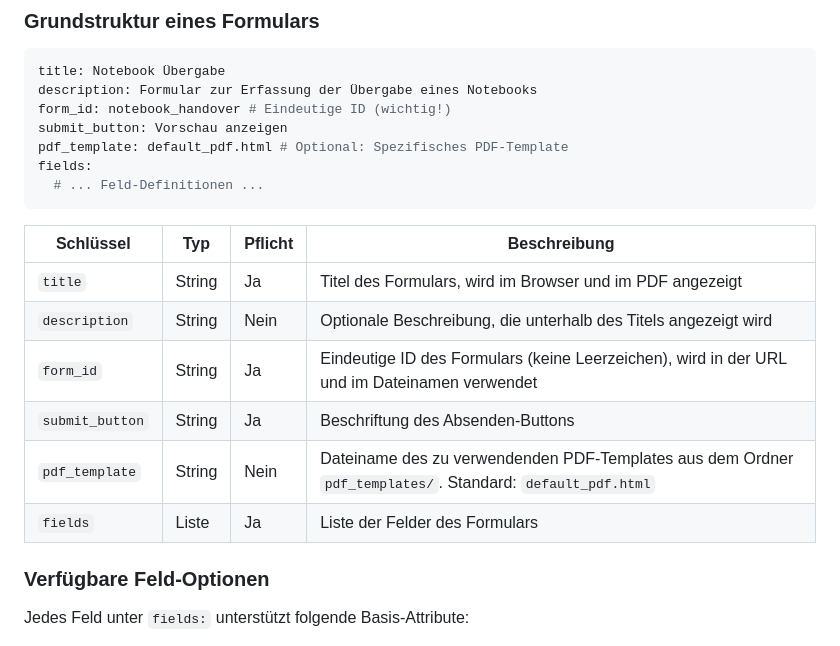
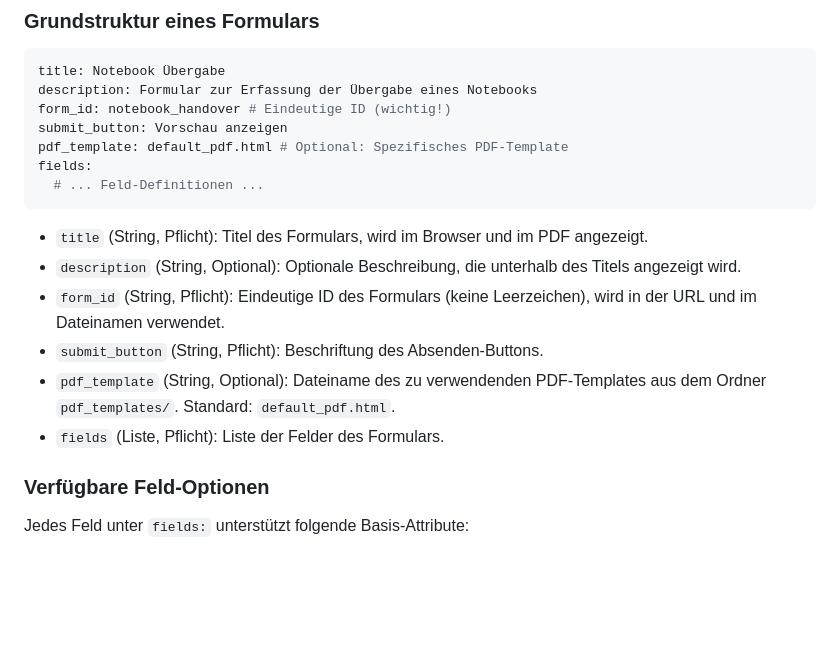
Before and after one commit to jancwe/formflow, a Markdown page: README.md, the part around the change. Rendered like a GitHub page; blank space fills up the shorter version.

Commit message:
docs: replace form-level keys table with bullet points for consistency
Co-authored-by: jancwe <83763512+jancwe@users.noreply.github.com>

````diff
--- a/README.md
+++ b/README.md
@@ -123,14 +123,12 @@ fields:
   # ... Feld-Definitionen ...
 ```
 
-| Schlüssel | Typ | Pflicht | Beschreibung |
-|---|---|---|---|
-| `title` | String | Ja | Titel des Formulars, wird im Browser und im PDF angezeigt |
-| `description` | String | Nein | Optionale Beschreibung, die unterhalb des Titels angezeigt wird |
-| `form_id` | String | Ja | Eindeutige ID des Formulars (keine Leerzeichen), wird in der URL und im Dateinamen verwendet |
-| `submit_button` | String | Ja | Beschriftung des Absenden-Buttons |
-| `pdf_template` | String | Nein | Dateiname des zu verwendenden PDF-Templates aus dem Ordner `pdf_templates/`. Standard: `default_pdf.html` |
-| `fields` | Liste | Ja | Liste der Felder des Formulars |
+*   `title` (String, Pflicht): Titel des Formulars, wird im Browser und im PDF angezeigt.
+*   `description` (String, Optional): Optionale Beschreibung, die unterhalb des Titels angezeigt wird.
+*   `form_id` (String, Pflicht): Eindeutige ID des Formulars (keine Leerzeichen), wird in der URL und im Dateinamen verwendet.
+*   `submit_button` (String, Pflicht): Beschriftung des Absenden-Buttons.
+*   `pdf_template` (String, Optional): Dateiname des zu verwendenden PDF-Templates aus dem Ordner `pdf_templates/`. Standard: `default_pdf.html`.
+*   `fields` (Liste, Pflicht): Liste der Felder des Formulars.
 
 ### Verfügbare Feld-Optionen
 
````
